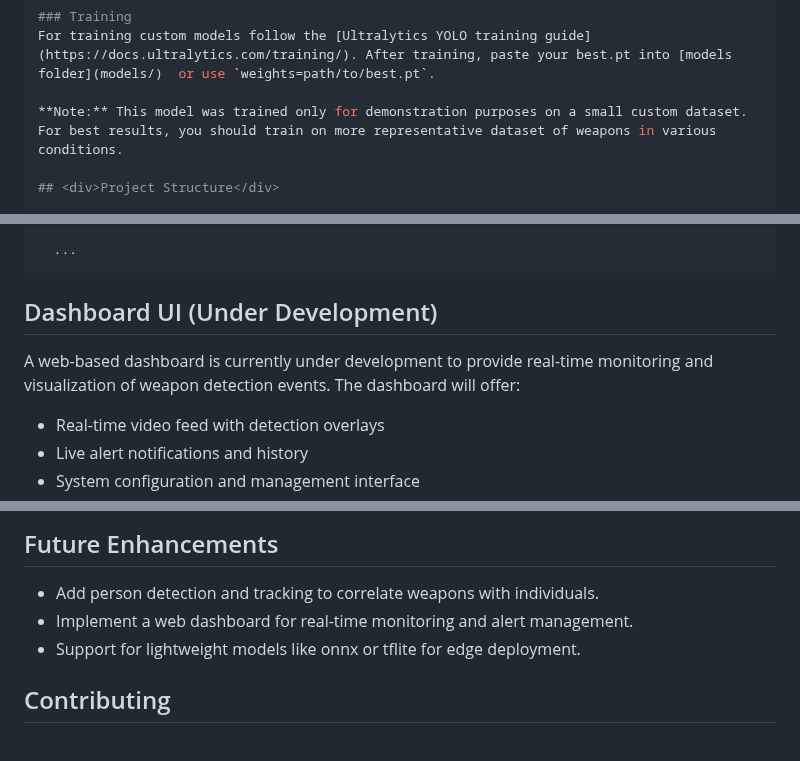
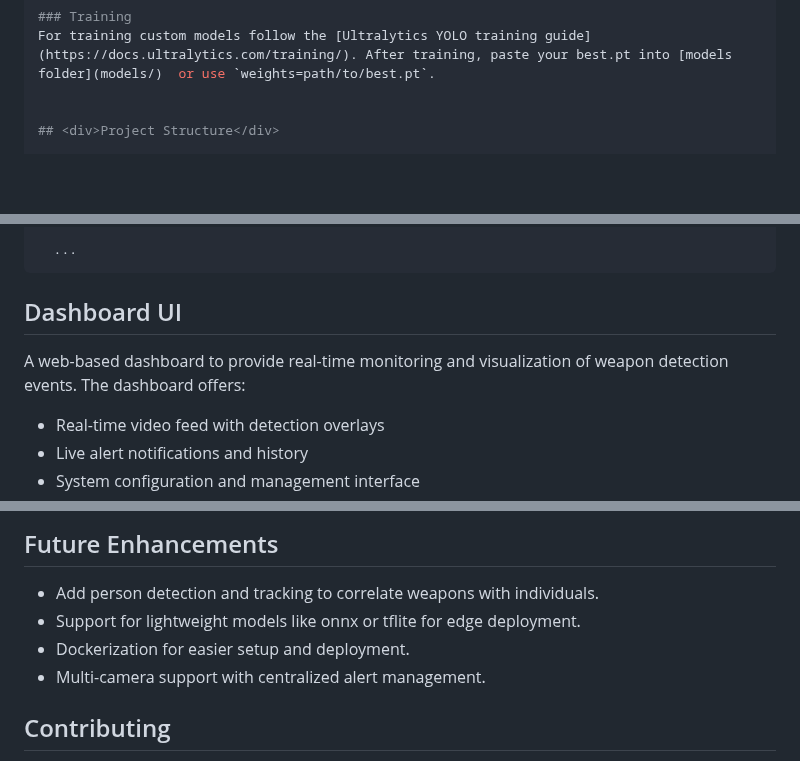
Before and after one commit to K-saif/Weapon-Detection-and-Alarm-System, a Markdown page: README.md, 3 parts joined by grey strips. GitHub-like rendering; blank space fills up the shorter version.

Commit message:
Refine README.md: Enhance dashboard description and add future enhancements

````diff
--- a/README.md
+++ b/README.md
@@ -125,7 +125,6 @@ names: ['weapon']
 ### Training
 For training custom models follow the [Ultralytics YOLO training guide](https://docs.ultralytics.com/training/). After training, paste your best.pt into [models folder](models/)  or use `weights=path/to/best.pt`.
 
-**Note:** This model was trained only for demonstration purposes on a small custom dataset. For best results, you should train on more representative dataset of weapons in various conditions.
 
 ## <div>Project Structure</div>
 
@@ -147,9 +146,9 @@ For training custom models follow the [Ultralytics YOLO training guide](https://
 ```
 
 
-## <div>Dashboard UI (Under Development)</div>
+## <div>Dashboard UI</div>
 
-A web-based dashboard is currently under development to provide real-time monitoring and visualization of weapon detection events. The dashboard will offer:
+A web-based dashboard to provide real-time monitoring and visualization of weapon detection events. The dashboard offers:
 
 - Real-time video feed with detection overlays
 - Live alert notifications and history
@@ -184,8 +183,9 @@ python main.py source=0 device=cpu conf=0.8 output_dir=alerts
 
 ## Future Enhancements
 - Add person detection and tracking to correlate weapons with individuals.
-- Implement a web dashboard for real-time monitoring and alert management.
 - Support for lightweight models like onnx or tflite for edge deployment.
+- Dockerization for easier setup and deployment.
+- Multi-camera support with centralized alert management.
 
 ## <div>Contributing</div>
 Contributions are welcome! Please open an issue or submit a pull request for bug fixes, improvements, or new features.
````
